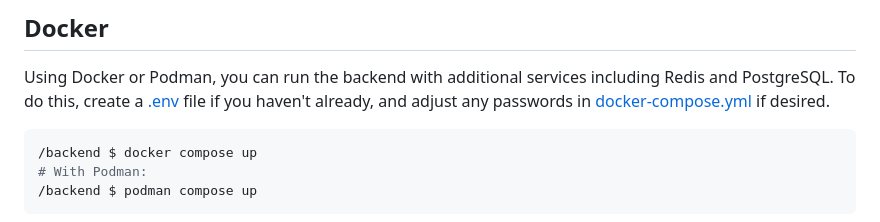
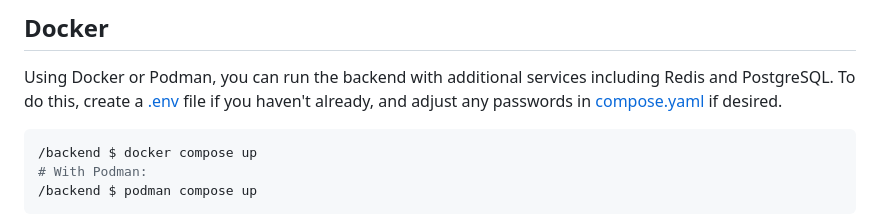
Before and after one commit to thegamecracks/quickticket, a Markdown page: backend/README.md, the part around the change. Drawn GitHub-style.

Commit message:
docs(backend): correct old references to docker-compose.yml

````diff
--- a/backend/README.md
+++ b/backend/README.md
@@ -60,7 +60,7 @@ You can now start the webserver and use it from the frontend:
 
 Using Docker or Podman, you can run the backend with additional services including
 Redis and PostgreSQL. To do this, create a [.env](example.env) file if you haven't
-already, and adjust any passwords in [docker-compose.yml](docker-compose.yml) if desired.
+already, and adjust any passwords in [compose.yaml](compose.yaml) if desired.
 
 ```sh
 /backend $ docker compose up
````
Also changed, not shown: backend/AGENTS.md (+1 -1 lines).
